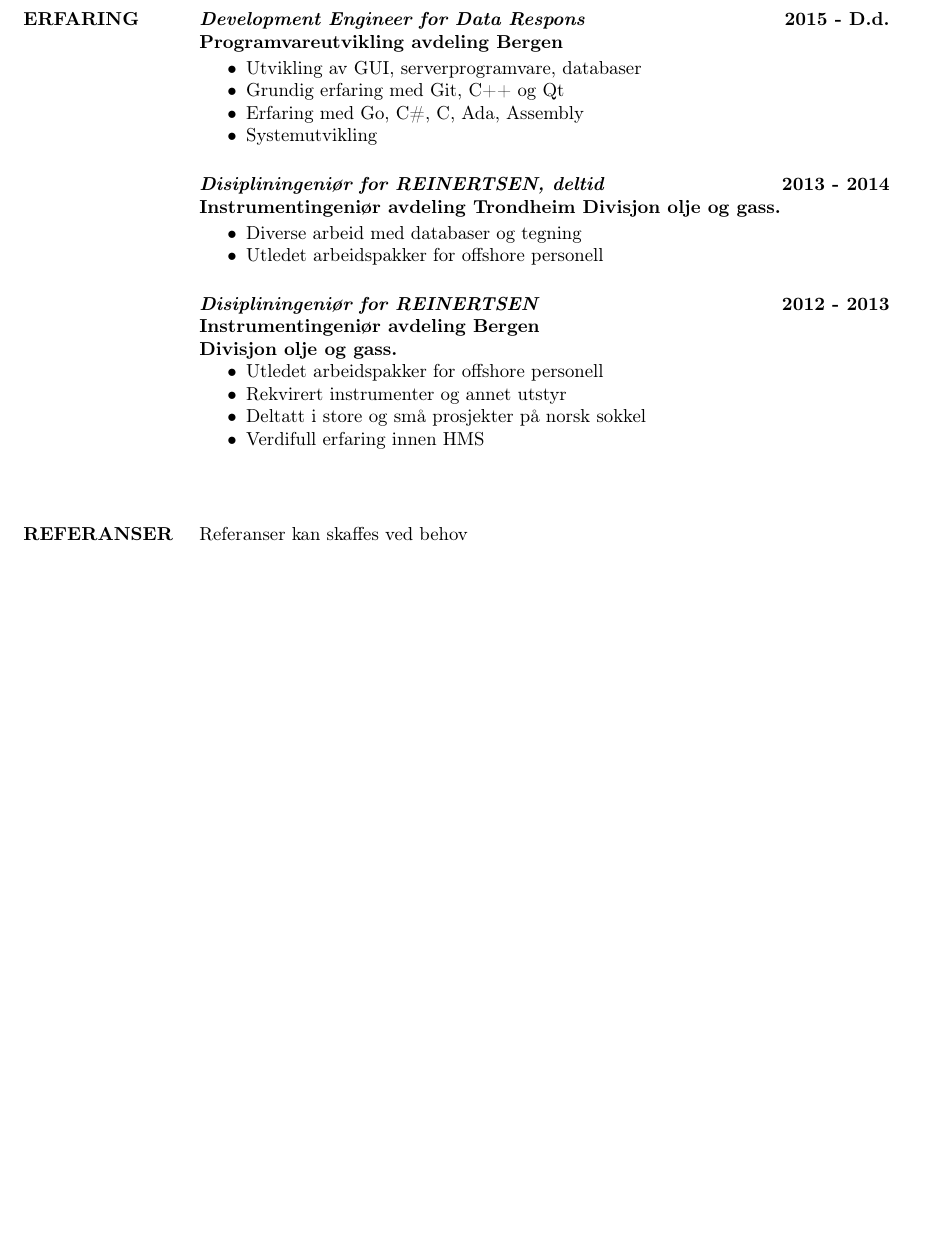
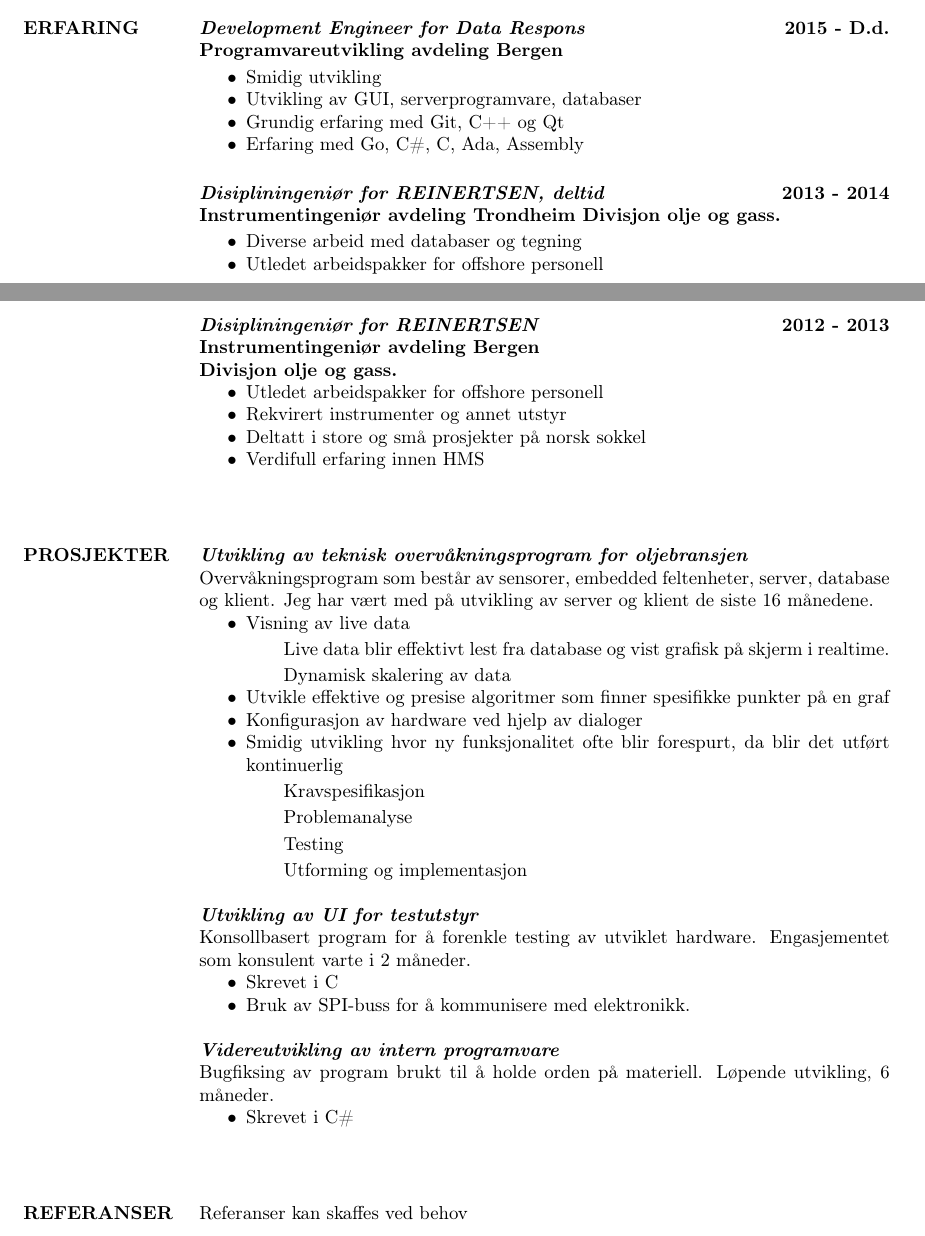
Before and after one commit to freskfesk/cv, a LaTeX CV (cv_2.tex): part of page 2 of 2 before the commit and two parts of pages 1 and 2 of 3 after it, the two joined at a grey line, cut so that both start at the same text, the shorter picture padded with empty space. Compiled offline with pdfLaTeX.

Commit message:
Add "prosjekter" and some other upgrades
To please recruter at CapGemini

```diff
--- a/cv_2.tex
+++ b/cv_2.tex
@@ -119,10 +117,10 @@ Danielsen videregående skole}
 Programvareutvikling avdeling Bergen}
 
 \begin{itemize} \itemsep -2pt % Reduce space between items
+\item Smidig utvikling
 \item Utvikling av GUI, serverprogramvare, databaser
 \item Grundig erfaring med Git, C++ og Qt
 \item Erfaring med Go, C\#, C, Ada, Assembly
-\item Systemutvikling
 \end{itemize}
 
 \textbf{\emph{Disipliningeniør for REINERTSEN, deltid} \hfill 2013 - 2014\\
@@ -142,6 +142,41 @@ Divisjon olje og gass.}
 \item Rekvirert instrumenter og annet utstyr
 \item Deltatt i store og små prosjekter på norsk sokkel
 \item Verdifull erfaring innen HMS
+\end{itemize}
+
+\hspace{5mm}
+%----------------------------------------------------------------------------------------
+%	Prosjekter
+%----------------------------------------------------------------------------------------
+
+\section{PROSJEKTER}
+
+\textbf{\emph{Utvikling av teknisk overvåkningsprogram for oljebransjen}}\\
+Overvåkningsprogram som består av sensorer, embedded feltenheter, server, database og klient. Jeg har vært med på utvikling av server og klient de siste 16 månedene.
+\begin{itemize}\itemsep -2pt   % Reduce space between items
+\item  Visning av live data
+\subitem Live data blir effektivt lest fra database og vist grafisk på skjerm i realtime.
+\subitem Dynamisk skalering av data
+\item Utvikle effektive og presise algoritmer som finner spesifikke punkter på en graf
+\item Konfigurasjon av hardware ved hjelp av dialoger
+\item Smidig utvikling hvor ny funksjonalitet ofte blir forespurt, da blir det utført kontinuerlig
+\subitem Kravspesifikasjon
+\subitem Problemanalyse
+\subitem Testing
+\subitem Utforming og implementasjon
+\end{itemize}
+
+\textbf{\emph{Utvikling av UI for testutstyr}}\\
+Konsollbasert program for å forenkle testing av utviklet hardware. Engasjementet som konsulent varte i 2 måneder.
+\begin{itemize}\itemsep -2pt   % Reduce space between items
+\item  Skrevet i C
+\item Bruk av SPI-buss for å kommunisere med elektronikk.
+\end{itemize}
+
+\textbf {\emph{Videreutvikling av intern programvare}}\\
+Bugfiksing av program brukt til å holde orden på materiell. Løpende utvikling, 6 måneder.
+\begin{itemize}\itemsep -2pt   % Reduce space between items
+\item   Skrevet i C\#
 \end{itemize}
 
 \hspace{5mm}
```
Also changed, not shown: cv_2.tex (4 more changed lines).
